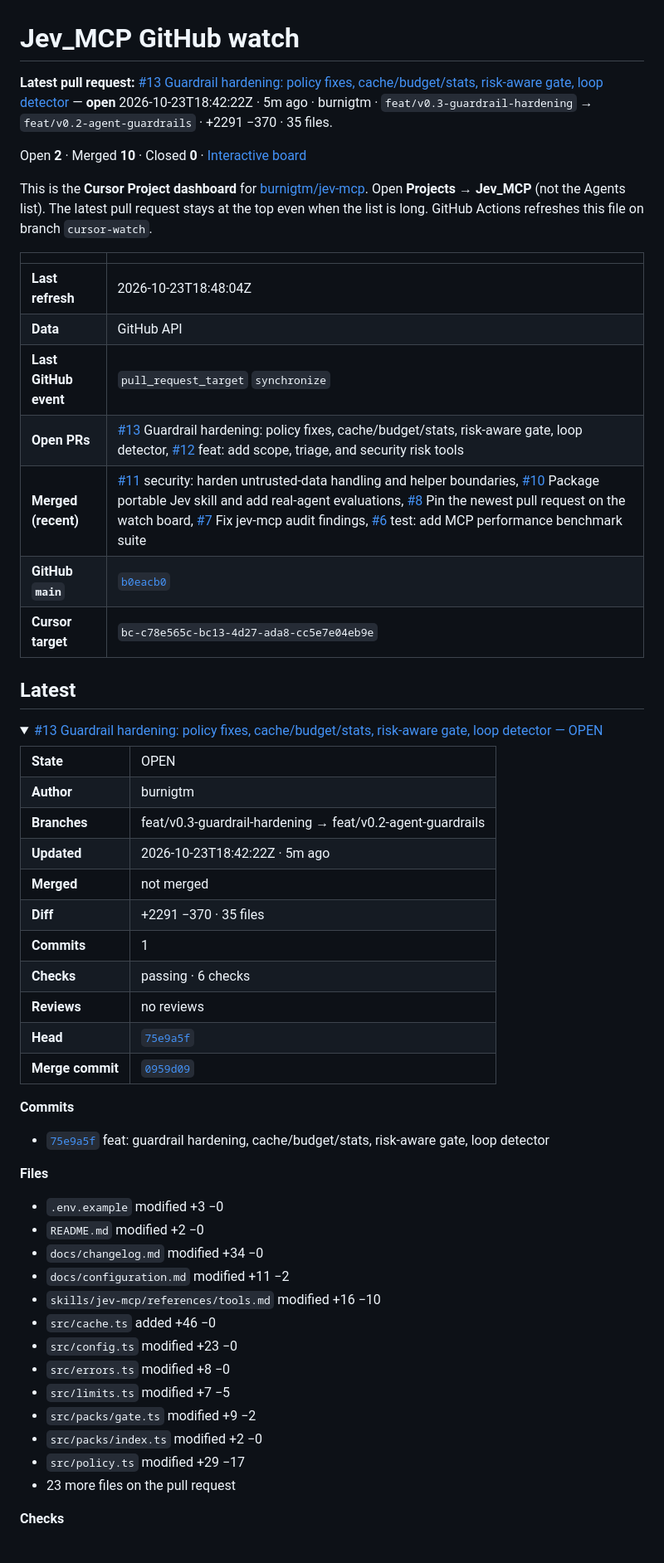
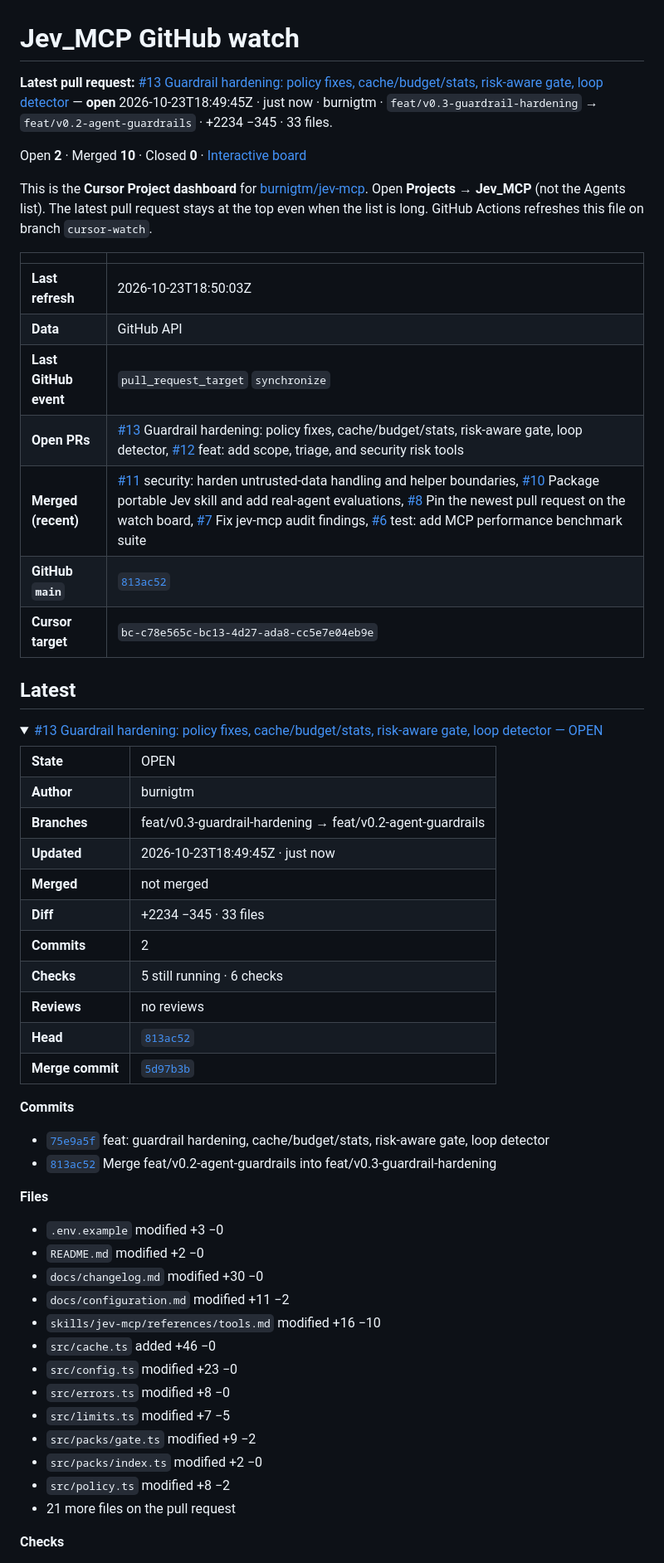
Before and after one commit to burnigtm/jev-mcp, a Markdown page: docs/github-watch.md, the part around one of its changes. Shown at 83% size. Rendered like a GitHub page.

Commit message:
Update Jev_MCP GitHub watch dashboard

```diff
--- a/docs/github-watch.md
+++ b/docs/github-watch.md
@@ -1,6 +1,6 @@
 # Jev_MCP GitHub watch
 
-**Latest pull request:** [#13 Guardrail hardening: policy fixes, cache/budget/stats, risk-aware gate, loop detector](https://github.com/burnigtm/jev-mcp/pull/13) — **open** 2026-10-23T18:42:22Z · 5m ago · burnigtm · `feat/v0.3-guardrail-hardening` → `feat/v0.2-agent-guardrails` · +2291 −370 · 35 files.
+**Latest pull request:** [#13 Guardrail hardening: policy fixes, cache/budget/stats, risk-aware gate, loop detector](https://github.com/burnigtm/jev-mcp/pull/13) — **open** 2026-10-23T18:49:45Z · just now · burnigtm · `feat/v0.3-guardrail-hardening` → `feat/v0.2-agent-guardrails` · +2234 −345 · 33 files.
 
 Open **2** · Merged **10** · Closed **0** · [Interactive board](github-watch.html)
 
@@ -8,12 +8,12 @@ This is the **Cursor Project dashboard** for [burnigtm/jev-mcp](https://github.c
 
 | | |
 | --- | --- |
-| **Last refresh** | 2026-10-23T18:48:04Z |
+| **Last refresh** | 2026-10-23T18:50:03Z |
 | **Data** | GitHub API |
 | **Last GitHub event** | `pull_request_target` `synchronize` |
 | **Open PRs** | [#13](https://github.com/burnigtm/jev-mcp/pull/13) Guardrail hardening: policy fixes, cache/budget/stats, risk-aware gate, loop detector, [#12](https://github.com/burnigtm/jev-mcp/pull/12) feat: add scope, triage, and security risk tools |
 | **Merged (recent)** | [#11](https://github.com/burnigtm/jev-mcp/pull/11) security: harden untrusted-data handling and helper boundaries, [#10](https://github.com/burnigtm/jev-mcp/pull/10) Package portable Jev skill and add real-agent evaluations, [#8](https://github.com/burnigtm/jev-mcp/pull/8) Pin the newest pull request on the watch board, [#7](https://github.com/burnigtm/jev-mcp/pull/7) Fix jev-mcp audit findings, [#6](https://github.com/burnigtm/jev-mcp/pull/6) test: add MCP performance benchmark suite |
-| **GitHub `main`** | [`b0eacb0`](https://github.com/burnigtm/jev-mcp/commit/b0eacb043d97c9bd34140c807e9e88fec619430a) |
+| **GitHub `main`** | [`813ac52`](https://github.com/burnigtm/jev-mcp/commit/813ac523467a69d9eb484a2364a84f2bc06712ab) |
 | **Cursor target** | `bc-c78e565c-bc13-4d27-ada8-cc5e7e04eb9e` |
 
 ## Latest
@@ -24,22 +24,23 @@ This is the **Cursor Project dashboard** for [burnigtm/jev-mcp](https://github.c
 <tr><td><strong>State</strong></td><td>OPEN</td></tr>
 <tr><td><strong>Author</strong></td><td>burnigtm</td></tr>
 <tr><td><strong>Branches</strong></td><td>feat/v0.3-guardrail-hardening → feat/v0.2-agent-guardrails</td></tr>
-<tr><td><strong>Updated</strong></td><td>2026-10-23T18:42:22Z · 5m ago</td></tr>
+<tr><td><strong>Updated</strong></td><td>2026-10-23T18:49:45Z · just now</td></tr>
 <tr><td><strong>Merged</strong></td><td>not merged</td></tr>
-<tr><td><strong>Diff</strong></td><td>+2291 −370 · 35 files</td></tr>
-<tr><td><strong>Commits</strong></td><td>1</td></tr>
-<tr><td><strong>Checks</strong></td><td>passing · 6 checks</td></tr>
+<tr><td><strong>Diff</strong></td><td>+2234 −345 · 33 files</td></tr>
+<tr><td><strong>Commits</strong></td><td>2</td></tr>
+<tr><td><strong>Checks</strong></td><td>5 still running · 6 checks</td></tr>
 <tr><td><strong>Reviews</strong></td><td>no reviews</td></tr>
-<tr><td><strong>Head</strong></td><td><a href="https://github.com/burnigtm/jev-mcp/commit/75e9a5fb29cafbc25ab4a59b0e40fd98f96f71ae"><code>75e9a5f</code></a></td></tr>
-<tr><td><strong>Merge commit</strong></td><td><a href="https://github.com/burnigtm/jev-mcp/commit/0959d09b5cbd3a0b30ac5154e6c66a01586d6660"><code>0959d09</code></a></td></tr>
+<tr><td><strong>Head</strong></td><td><a href="https://github.com/burnigtm/jev-mcp/commit/813ac523467a69d9eb484a2364a84f2bc06712ab"><code>813ac52</code></a></td></tr>
+<tr><td><strong>Merge commit</strong></td><td><a href="https://github.com/burnigtm/jev-mcp/commit/5d97b3b3a66b2eb1a525627a2844a509a5643424"><code>5d97b3b</code></a></td></tr>
 </table>
 <p><strong>Commits</strong></p><ul>
 <li><a href="https://github.com/burnigtm/jev-mcp/commit/75e9a5fb29cafbc25ab4a59b0e40fd98f96f71ae"><code>75e9a5f</code></a> feat: guardrail hardening, cache/budget/stats, risk-aware gate, loop detector</li>
+<li><a href="https://github.com/burnigtm/jev-mcp/commit/813ac523467a69d9eb484a2364a84f2bc06712ab"><code>813ac52</code></a> Merge feat/v0.2-agent-guardrails into feat/v0.3-guardrail-hardening</li>
 </ul>
 <p><strong>Files</strong></p><ul>
 <li><code>.env.example</code> modified +3 −0</li>
 <li><code>README.md</code> modified +2 −0</li>
-<li><code>docs/changelog.md</code> modified +34 −0</li>
+<li><code>docs/changelog.md</code> modified +30 −0</li>
 <li><code>docs/configuration.md</code> modified +11 −2</li>
 <li><code>skills/jev-mcp/references/tools.md</code> modified +16 −10</li>
 <li><code>src/cache.ts</code> added +46 −0</li>
@@ -48,7 +49,7 @@ This is the **Cursor Project dashboard** for [burnigtm/jev-mcp](https://github.c
 <li><code>src/limits.ts</code> modified +7 −5</li>
 <li><code>src/packs/gate.ts</code> modified +9 −2</li>
 <li><code>src/packs/index.ts</code> modified +2 −0</li>
-<li><code>src/policy.ts</code> modified +29 −17</li>
-<li>23 more files on the pull request</li>
+<li><code>src/policy.ts</code> modified +8 −2</li>
+<li>21 more files on the pull request</li>
 </ul>
 <p><strong>Checks</strong></p><ul>
```
Also changed, not shown: other parts of docs/github-watch.md (+14 -16 lines).
